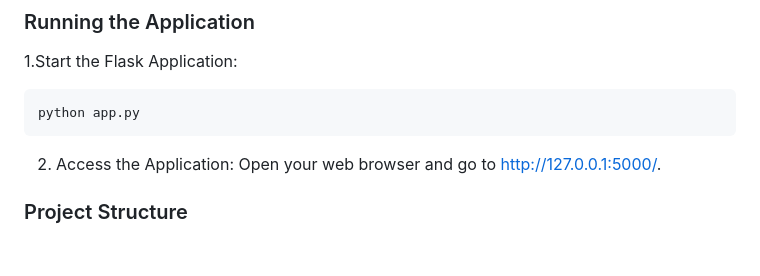
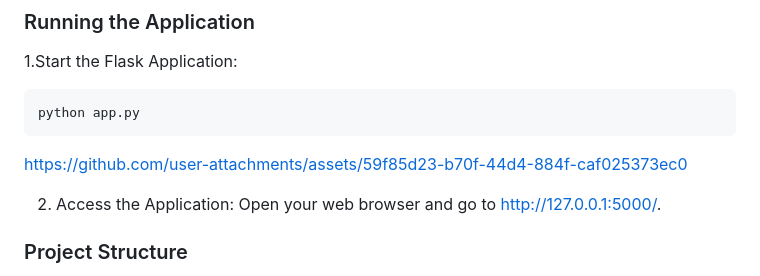
Before and after one commit to yogaV28/Log_Analysis_Script-ASSigmentVRV, a Markdown page: README.md, the part around the change. GitHub-like rendering; blank space fills up the shorter version.

````diff
--- a/README.md
+++ b/README.md
@@ -151,6 +151,10 @@ This project is a web application built using Flask that allows users to upload
    python app.py
    ```
 
+
+https://github.com/user-attachments/assets/59f85d23-b70f-44d4-884f-caf025373ec0
+
+
 2. Access the Application:
 Open your web browser and go to http://127.0.0.1:5000/.
 
````
